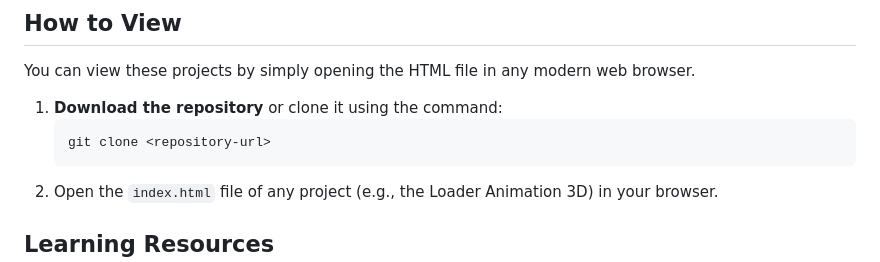
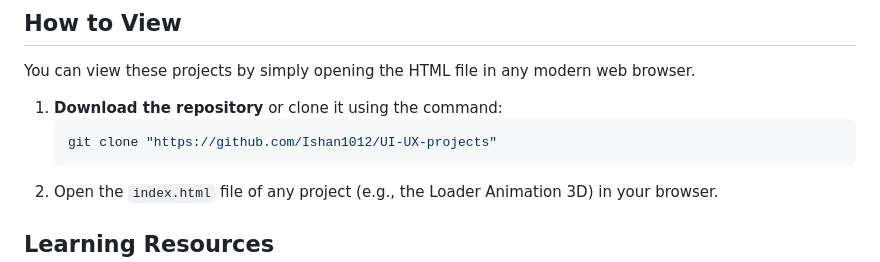
Before and after one commit to Ishan1012/Practice-UI-UX-projects, a Markdown page: README.md, the part around the change. Rendered like a GitHub page.

Commit message:
Updated README.md 1.0.8

````diff
--- a/README.md
+++ b/README.md
@@ -105,7 +105,7 @@ You can view these projects by simply opening the HTML file in any modern web br
 
 1. **Download the repository** or clone it using the command:
    ```bash
-   git clone <repository-url>
+   git clone "https://github.com/Ishan1012/UI-UX-projects"
    ```
 2. Open the `index.html` file of any project (e.g., the Loader Animation 3D) in your browser.
 
````
